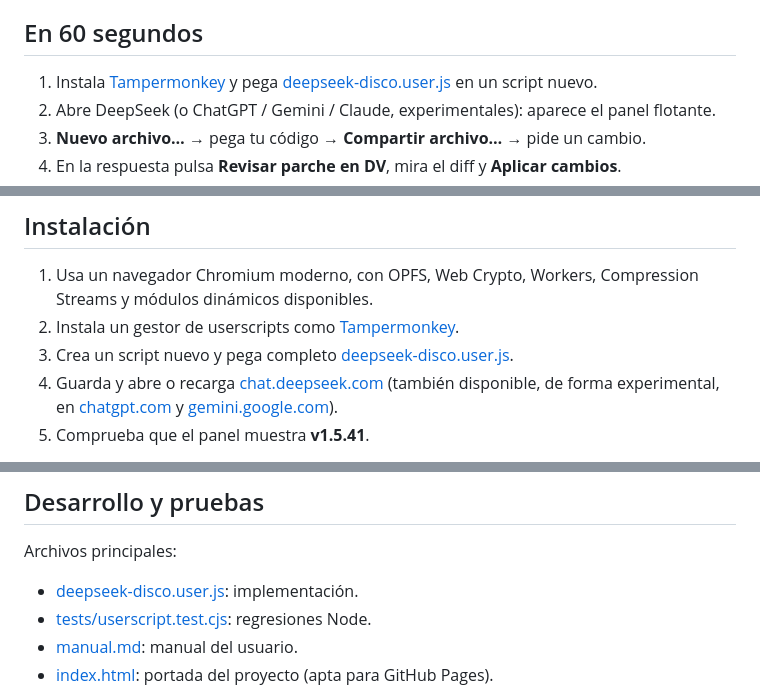
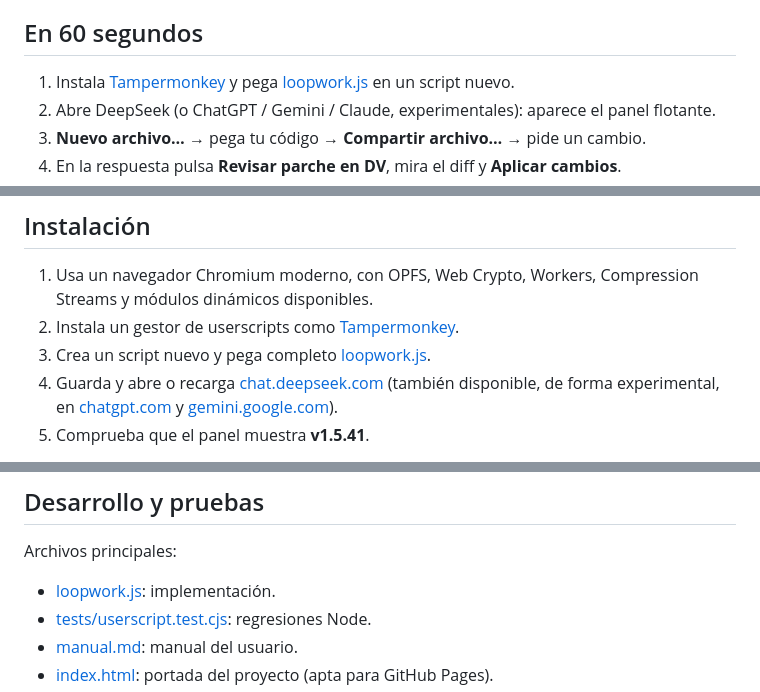
Before and after one commit to germanpet-svg/loopwork, a Markdown page: README.md, 3 parts joined by grey strips. Drawn GitHub-style.

Commit message:
Update script references from deepseek-disco to loopwork

```diff
--- a/README.md
+++ b/README.md
@@ -12,7 +12,7 @@ Es un prototipo funcional, no un IDE completo ni un sistema de respaldo externo.
 ## En 60 segundos
 
 1. Instala [Tampermonkey](https://www.tampermonkey.net/) y pega
-   [deepseek-disco.user.js](./deepseek-disco.user.js) en un script nuevo.
+   [loopwork.js](./loopwork.js) en un script nuevo.
 2. Abre DeepSeek (o ChatGPT / Gemini / Claude, experimentales): aparece el panel flotante.
 3. **Nuevo archivo…** → pega tu código → **Compartir archivo…** → pide un cambio.
 4. En la respuesta pulsa **Revisar parche en DV**, mira el diff y **Aplicar cambios**.
@@ -98,7 +98,7 @@ hashes y recupera escrituras interrumpidas (ver [Límites y recuperación](#lím
 2. Instala un gestor de userscripts como
    [Tampermonkey](https://www.tampermonkey.net/).
 3. Crea un script nuevo y pega completo
-   [deepseek-disco.user.js](./deepseek-disco.user.js).
+   [loopwork.js](./loopwork.js).
 4. Guarda y abre o recarga [chat.deepseek.com](https://chat.deepseek.com/)
    (también disponible, de forma experimental, en [chatgpt.com](https://chatgpt.com/)
    y [gemini.google.com](https://gemini.google.com/app)).
@@ -678,7 +678,7 @@ No hay garantía de reversibilidad total:
 
 Archivos principales:
 
-- [deepseek-disco.user.js](./deepseek-disco.user.js): implementación.
+- [loopwork.js](./loopwork.js): implementación.
 - [tests/userscript.test.cjs](./tests/userscript.test.cjs): regresiones Node.
 - [manual.md](./manual.md): manual del usuario.
 - [index.html](./index.html): portada del proyecto (apta para GitHub Pages).
```
